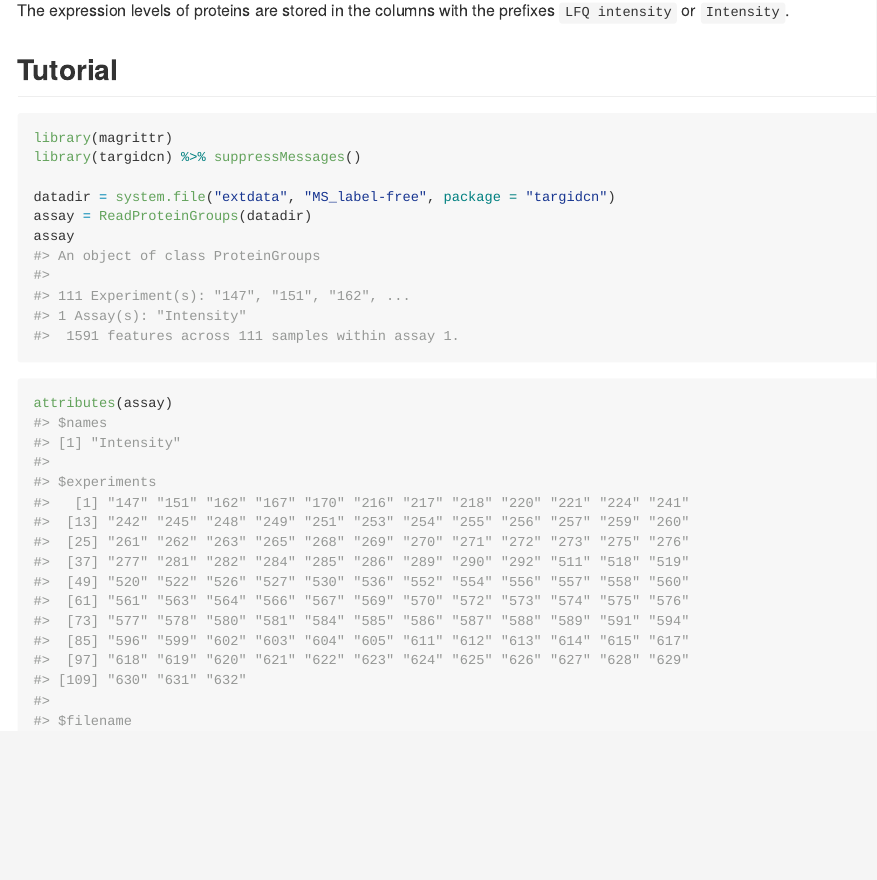
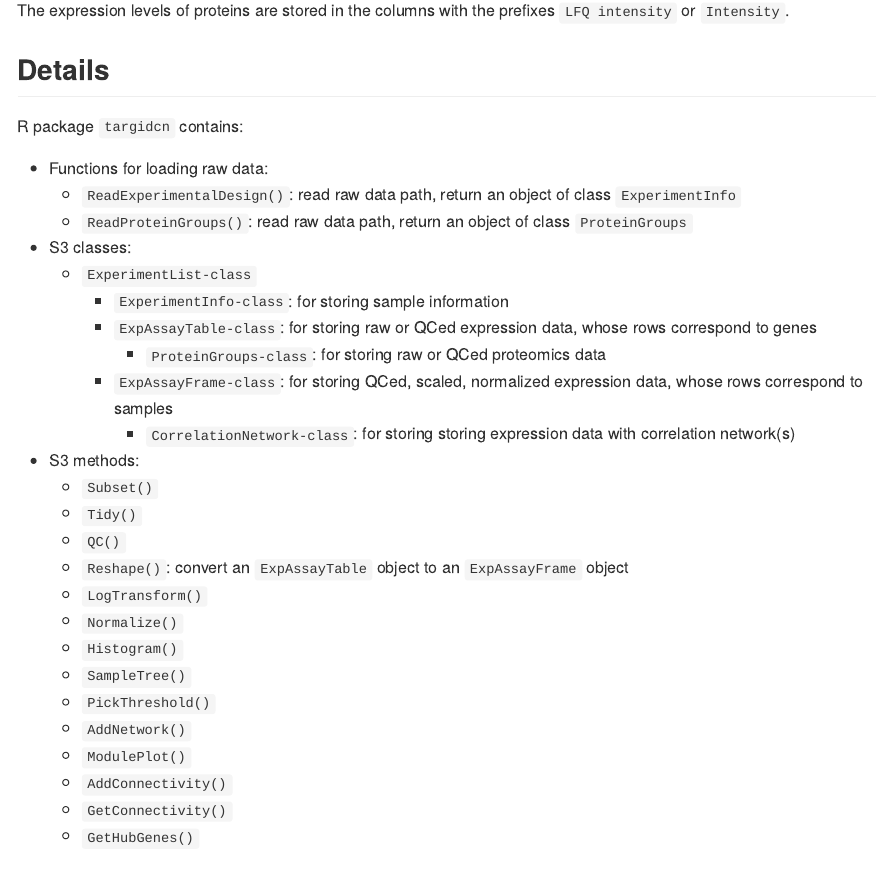
Before and after one commit to GHDDI-AILab/target-id-by-WGCNA, an R Markdown document (README.Rmd): the page in a window 1100 px wide, from 920 px down. The pictures show the output file README.md that the author committed with the source, drawn offline in the style of GitHub; long lines of code are wrapped.

Commit message:
docs: changes on README.Rmd and on Histogram()

```diff
--- a/README.Rmd
+++ b/README.Rmd
@@ -45,6 +45,38 @@ The expression levels of proteins are stored in the columns with the prefixes `R
 
 ### Label-free MS data
 The expression levels of proteins are stored in the columns with the prefixes `LFQ intensity` or `Intensity`.
+
+## Details
+
+R package `targidcn` contains:
+
+- Functions for loading raw data:
+  - `ReadExperimentalDesign()`: read raw data path, return an object of class `ExperimentInfo`
+  - `ReadProteinGroups()`: read raw data path, return an object of class `ProteinGroups`
+
+- S3 classes:
+  - `ExperimentList-class`
+    - `ExperimentInfo-class`: for storing sample information
+    - `ExpAssayTable-class`: for storing raw or QCed expression data, whose rows correspond to genes
+      - `ProteinGroups-class`: for storing raw or QCed proteomics data
+    - `ExpAssayFrame-class`: for storing QCed, scaled, normalized expression data, whose rows correspond to samples
+      - `CorrelationNetwork-class`: for storing storing expression data with correlation network(s)
+
+- S3 methods:
+  - `Subset()`
+  - `Tidy()`
+  - `QC()`
+  - `Reshape()`: convert an `ExpAssayTable` object to an `ExpAssayFrame` object
+  - `LogTransform()`
+  - `Normalize()`
+  - `Histogram()`
+  - `SampleTree()`
+  - `PickThreshold()`
+  - `AddNetwork()`
+  - `ModulePlot()`
+  - `AddConnectivity()`
+  - `GetConnectivity()`
+  - `GetHubGenes()`
 
 ## Tutorial
 
```
Also changed, not shown: R/plotting.R (+6 -2 lines), README.md, README.Rmd (30 more changed lines), 7 other files.
